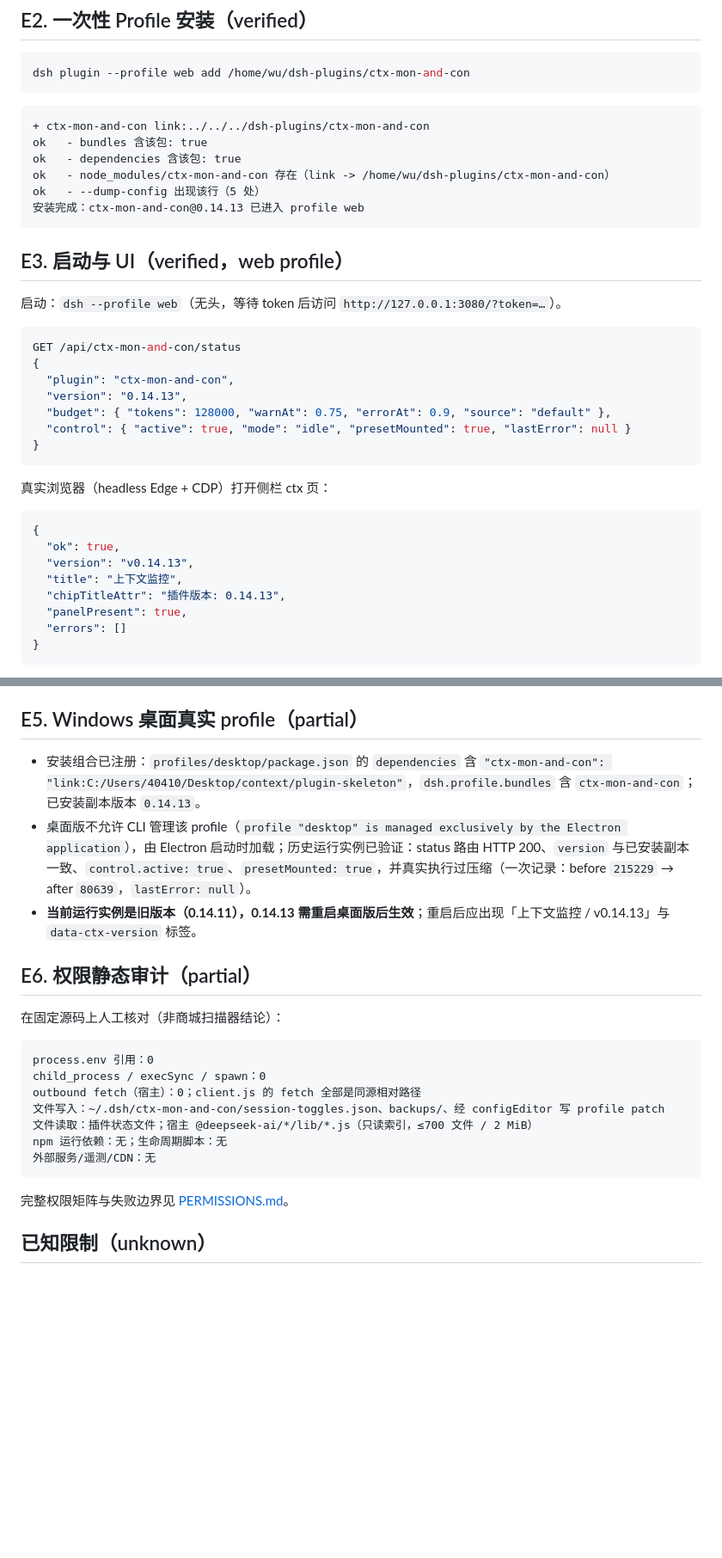
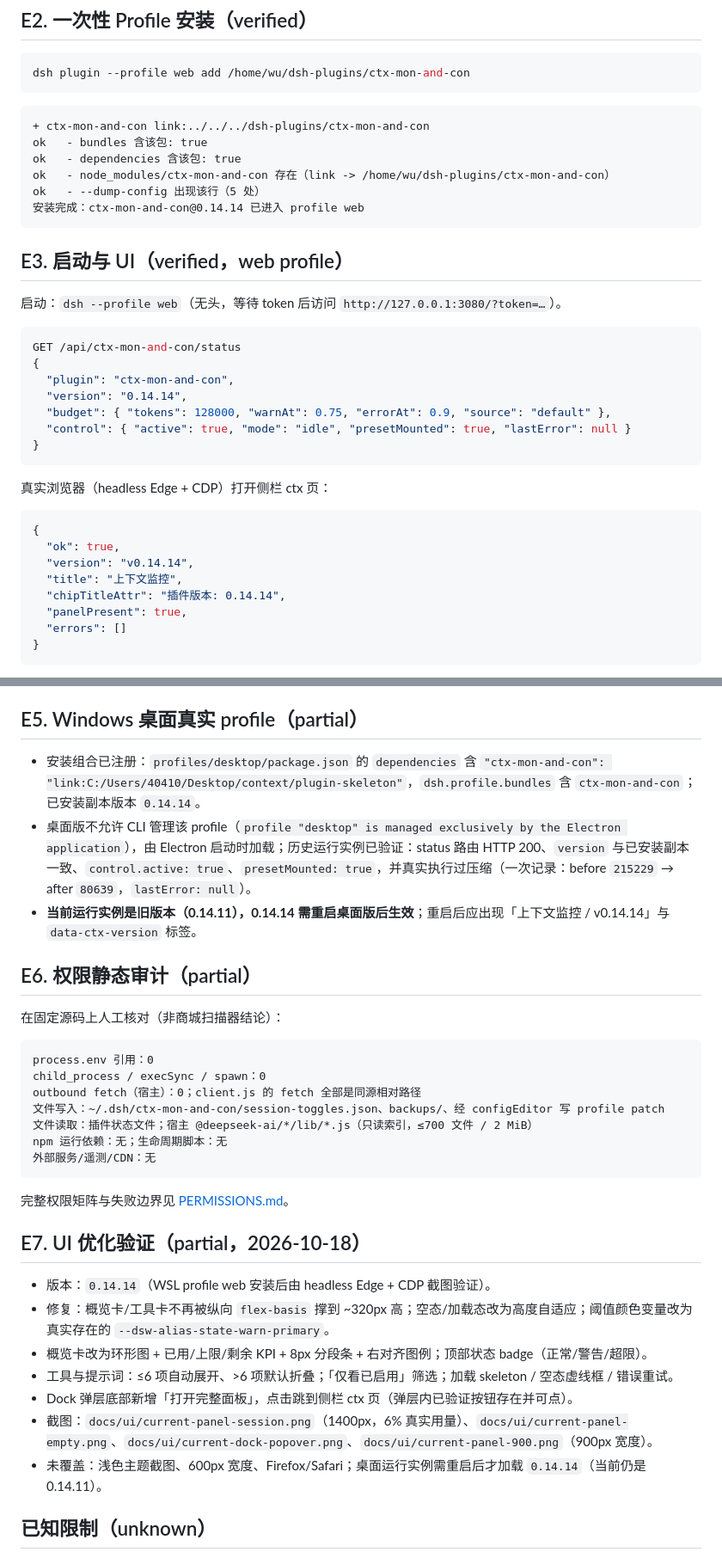
Before and after one commit to qiangweiliu/dsh-context, a Markdown page: plugin-skeleton/docs/EVIDENCE.md, 2 parts joined by grey strips. Shown: that part at 86% size. Drawn GitHub-style; blank space fills up the shorter version.

````diff
--- a/plugin-skeleton/docs/EVIDENCE.md
+++ b/plugin-skeleton/docs/EVIDENCE.md
@@ -34,7 +34,7 @@ ok   - bundles 含该包: true
 ok   - dependencies 含该包: true
 ok   - node_modules/ctx-mon-and-con 存在（link -> /home/wu/dsh-plugins/ctx-mon-and-con）
 ok   - --dump-config 出现该行（5 处）
-安装完成：ctx-mon-and-con@0.14.13 已进入 profile web
+安装完成：ctx-mon-and-con@0.14.14 已进入 profile web
 ```
 
 ## E3. 启动与 UI（verified，web profile）
@@ -45,7 +45,7 @@ ok   - --dump-config 出现该行（5 处）
 GET /api/ctx-mon-and-con/status
 {
   "plugin": "ctx-mon-and-con",
-  "version": "0.14.13",
+  "version": "0.14.14",
   "budget": { "tokens": 128000, "warnAt": 0.75, "errorAt": 0.9, "source": "default" },
   "control": { "active": true, "mode": "idle", "presetMounted": true, "lastError": null }
 }
@@ -56,9 +56,9 @@ GET /api/ctx-mon-and-con/status
 ```json
 {
   "ok": true,
-  "version": "v0.14.13",
+  "version": "v0.14.14",
   "title": "上下文监控",
-  "chipTitleAttr": "插件版本: 0.14.13",
+  "chipTitleAttr": "插件版本: 0.14.14",
   "panelPresent": true,
   "errors": []
 }
@@ -84,9 +84,9 @@ ok   - --dump-config 不再出现该行
 
 ## E5. Windows 桌面真实 profile（partial）
 
-- 安装组合已注册：`profiles/desktop/package.json` 的 `dependencies` 含 `"ctx-mon-and-con": "link:C:/Users/40410/Desktop/context/plugin-skeleton"`，`dsh.profile.bundles` 含 `ctx-mon-and-con`；已安装副本版本 `0.14.13`。
+- 安装组合已注册：`profiles/desktop/package.json` 的 `dependencies` 含 `"ctx-mon-and-con": "link:C:/Users/40410/Desktop/context/plugin-skeleton"`，`dsh.profile.bundles` 含 `ctx-mon-and-con`；已安装副本版本 `0.14.14`。
 - 桌面版不允许 CLI 管理该 profile（`profile "desktop" is managed exclusively by the Electron application`），由 Electron 启动时加载；历史运行实例已验证：status 路由 HTTP 200、`version` 与已安装副本一致、`control.active: true`、`presetMounted: true`，并真实执行过压缩（一次记录：before `215229` → after `80639`，`lastError: null`）。
-- **当前运行实例是旧版本（0.14.11），0.14.13 需重启桌面版后生效**；重启后应出现「上下文监控 / v0.14.13」与 `data-ctx-version` 标签。
+- **当前运行实例是旧版本（0.14.11），0.14.14 需重启桌面版后生效**；重启后应出现「上下文监控 / v0.14.14」与 `data-ctx-version` 标签。
 
 ## E6. 权限静态审计（partial）
 
@@ -104,6 +104,16 @@ npm 运行依赖：无；生命周期脚本：无
 
 完整权限矩阵与失败边界见 [PERMISSIONS.md](PERMISSIONS.md)。
 
+## E7. UI 优化验证（partial，2026-10-18）
+
+- 版本：`0.14.14`（WSL profile web 安装后由 headless Edge + CDP 截图验证）。
+- 修复：概览卡/工具卡不再被纵向 `flex-basis` 撑到 ~320px 高；空态/加载态改为高度自适应；阈值颜色变量改为真实存在的 `--dsw-alias-state-warn-primary`。
+- 概览卡改为环形图 + 已用/上限/剩余 KPI + 8px 分段条 + 右对齐图例；顶部状态 badge（正常/警告/超限）。
+- 工具与提示词：≤6 项自动展开、>6 项默认折叠；「仅看已启用」筛选；加载 skeleton / 空态虚线框 / 错误重试。
+- Dock 弹层底部新增「打开完整面板」，点击跳到侧栏 ctx 页（弹层内已验证按钮存在并可点）。
+- 截图：`docs/ui/current-panel-session.png`（1400px，6% 真实用量）、`docs/ui/current-panel-empty.png`、`docs/ui/current-dock-popover.png`、`docs/ui/current-panel-900.png`（900px 宽度）。
+- 未覆盖：浅色主题截图、600px 宽度、Firefox/Safari；桌面运行实例需重启后才加载 `0.14.14`（当前仍是 0.14.11）。
+
 ## 已知限制（unknown）
 
 - 未进行独立安全审计；本文件不声称“安全通过”。
````
Also changed, not shown: other parts of plugin-skeleton/docs/EVIDENCE.md (+1 -1 lines), plugin-skeleton/docs/UI-PROPOSAL.md (+31 -6 lines), plugin-skeleton/docs/ui/current-dock-popover.png (added), plugin-skeleton/docs/ui/current-panel-900.png (added), plugin-skeleton/docs/ui/current-panel-empty.png, plugin-skeleton/docs/ui/current-panel-session.png, 4 other files.
